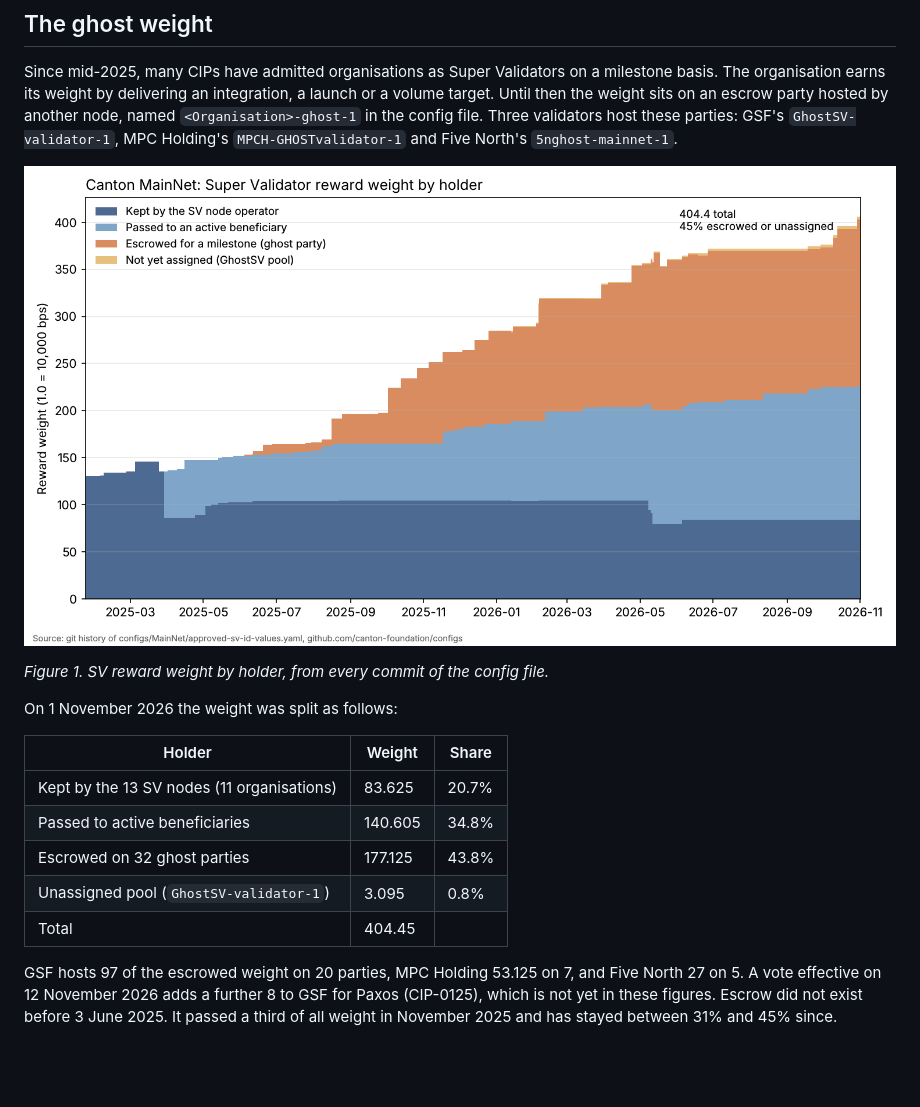
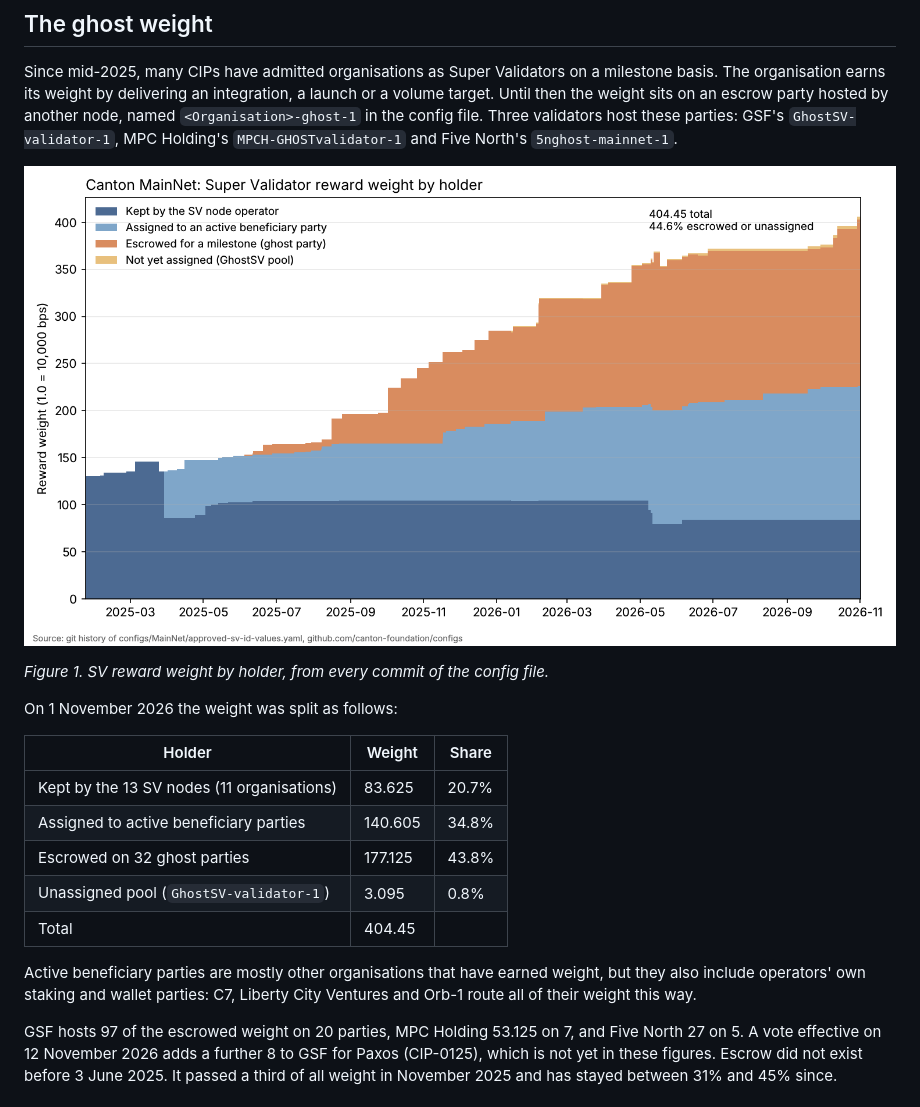
Before and after one commit to furkan3152/canton-sv-weights, a Markdown page: article.md, the part around the change. GitHub-like rendering; pictures changed too: figures/weight-classes.png; blank space fills up the shorter version.

```diff
--- a/article.md
+++ b/article.md
@@ -53,10 +53,12 @@ On 1 November 2026 the weight was split as follows:
 | Holder | Weight | Share |
 |---|---|---|
 | Kept by the 13 SV nodes (11 organisations) | 83.625 | 20.7% |
-| Passed to active beneficiaries | 140.605 | 34.8% |
+| Assigned to active beneficiary parties | 140.605 | 34.8% |
 | Escrowed on 32 ghost parties | 177.125 | 43.8% |
 | Unassigned pool (`GhostSV-validator-1`) | 3.095 | 0.8% |
 | Total | 404.45 | |
+
+Active beneficiary parties are mostly other organisations that have earned weight, but they also include operators' own staking and wallet parties: C7, Liberty City Ventures and Orb-1 route all of their weight this way.
 
 GSF hosts 97 of the escrowed weight on 20 parties, MPC Holding 53.125 on 7, and Five North 27 on 5. A vote effective on 12 November 2026 adds a further 8 to GSF for Paxos (CIP-0125), which is not yet in these figures. Escrow did not exist before 3 June 2025. It passed a third of all weight in November 2025 and has stayed between 31% and 45% since.
 
```
Also changed, not shown: 1 other file.
